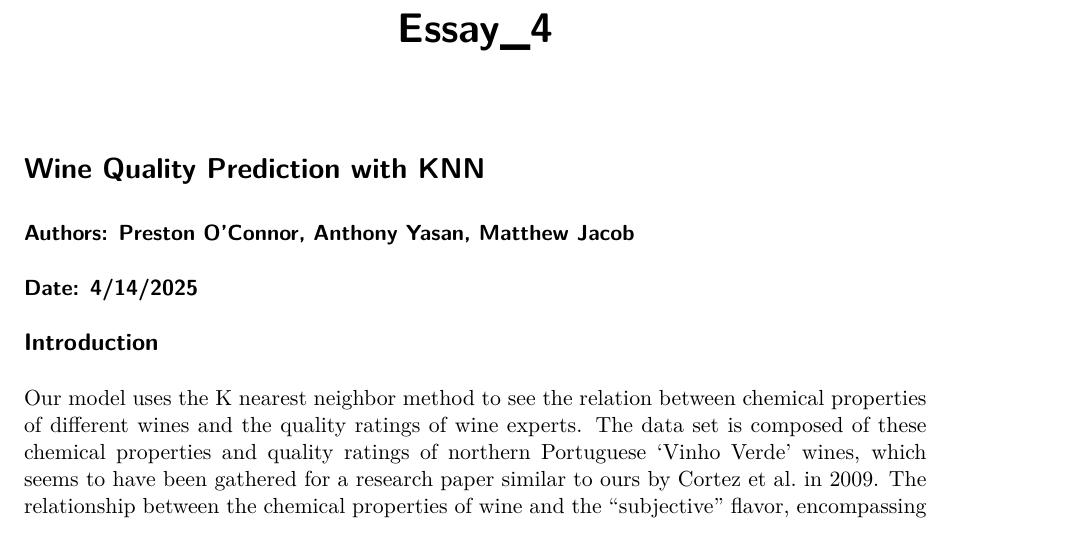
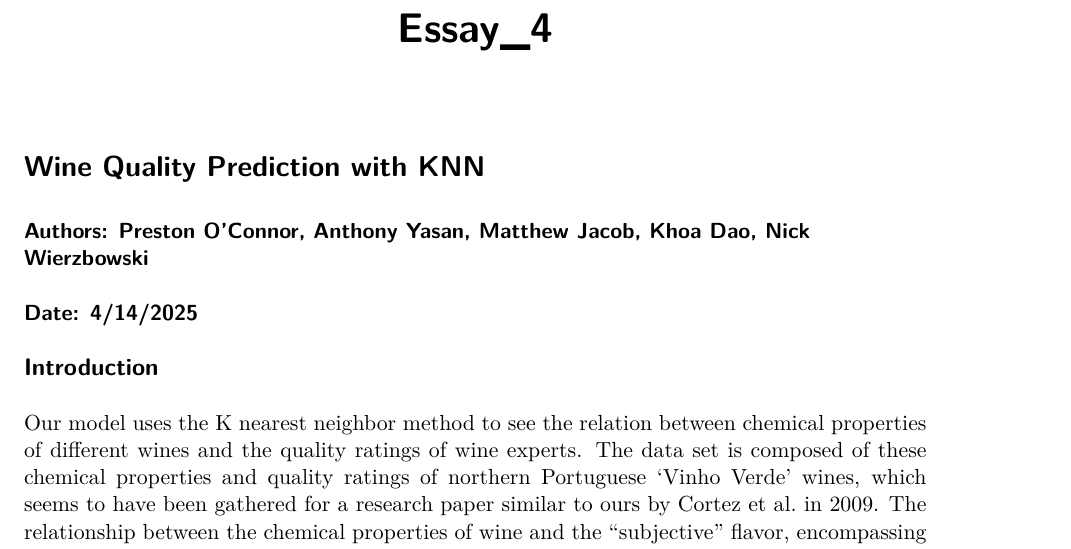
Before and after one commit to poconnor43/Math_456_project_4, a Quarto document (Essay_4_writeup.qmd): part of page 1 of 13, cut so that both start at the same text. Rendered offline with R 4.5, knitr and Pandoc in place of Quarto, then LaTeX, with nearby package versions.

Commit message:
Update Essay_4_writeup.qmd

```diff
--- a/Essay_4_writeup.qmd
+++ b/Essay_4_writeup.qmd
@@ -6,7 +6,7 @@ editor: visual
 
 # Wine Quality Prediction with KNN
 
-### Authors: Preston O'Connor, Anthony Yasan, Matthew Jacob
+### Authors: Preston O'Connor, Anthony Yasan, Matthew Jacob, Khoa Dao, Nick Wierzbowski
 
 ### Date: 4/14/2025
 
```
Also changed, not shown: Essay_4_writeup.qmd (6 more changed lines).
